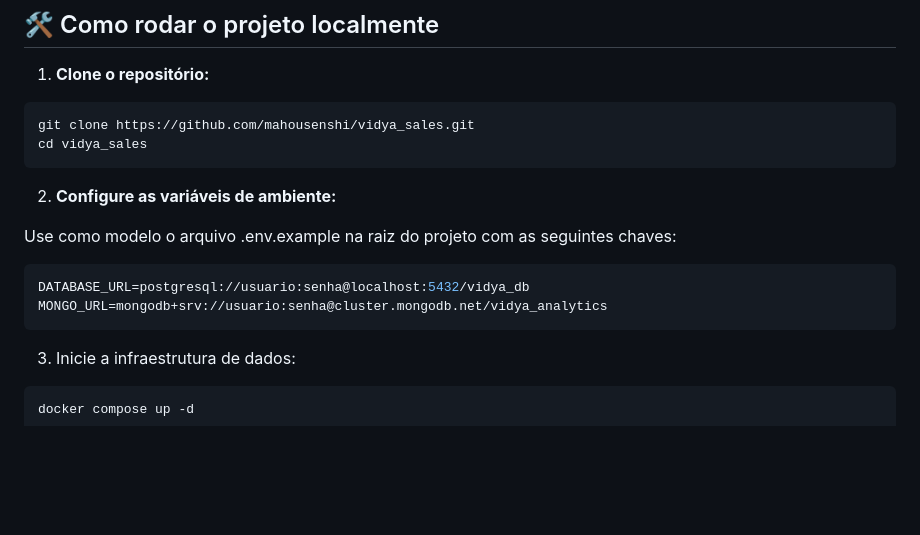
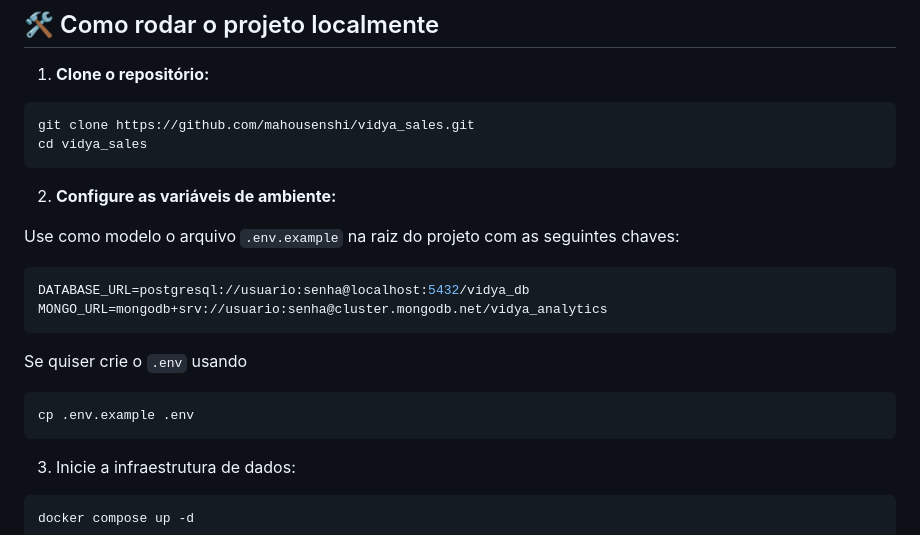
Before and after one commit to mahousenshi/vidya_sales, a Markdown page: README.md, the part around the change. Rendered like a GitHub page; blank space fills up the shorter version.

````diff
--- a/README.md
+++ b/README.md
@@ -29,11 +29,17 @@ cd vidya_sales
 
 2. **Configure as variáveis de ambiente:**
 
-Use como modelo o arquivo .env.example na raiz do projeto com as seguintes chaves:
+Use como modelo o arquivo `.env.example` na raiz do projeto com as seguintes chaves:
 
 ```python
 DATABASE_URL=postgresql://usuario:senha@localhost:5432/vidya_db
 MONGO_URL=mongodb+srv://usuario:senha@cluster.mongodb.net/vidya_analytics
+```
+
+Se quiser crie o `.env` usando
+
+```Bash
+cp .env.example .env
 ```
 
 3. Inicie a infraestrutura de dados:
````
